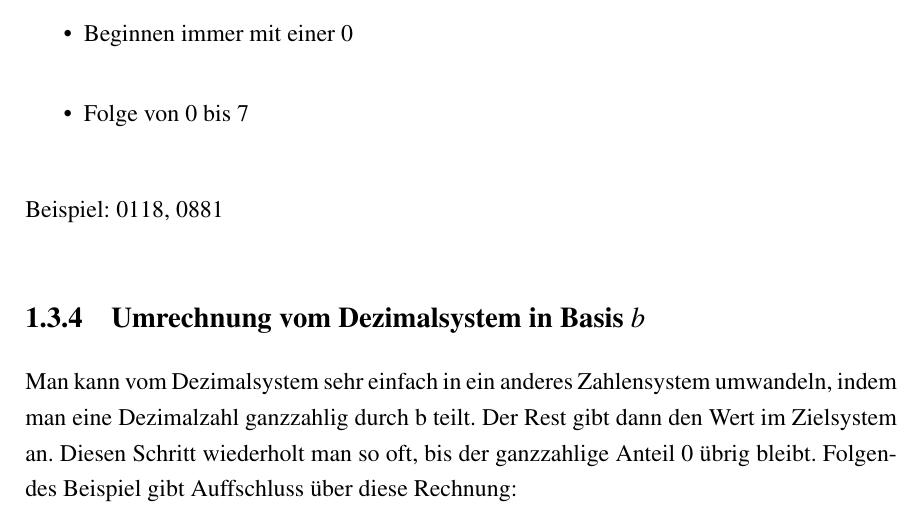
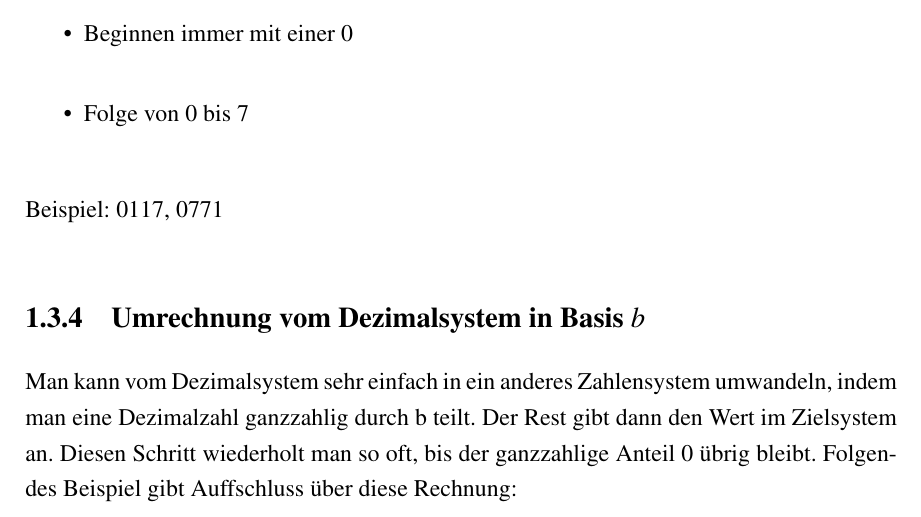
Before and after one commit to TobsCore/Informatik-I-Skript, a LaTeX thesis (skriptum.tex, which reads Chapter1/chapter1.tex): part of page 12 of 48, cut so that both start at the same text. Compiled offline with pdfLaTeX.

Commit message:
Modified the README and changed error in the first chapter, where I used octal numbers, that aren't real octal numbers.

```diff
--- a/Chapter1/chapter1.tex
+++ b/Chapter1/chapter1.tex
@@ -148,7 +148,7 @@ Beispiel: 011F, FFFA
 \item Folge von 0 bis 7
 \end{itemize}
 
-Beispiel: 0118, 0881
+Beispiel: 0117, 0771
 
 \subsection{Umrechnung vom Dezimalsystem in Basis $b$}
 
```
Also changed, not shown: README.md, skriptum.pdf.
